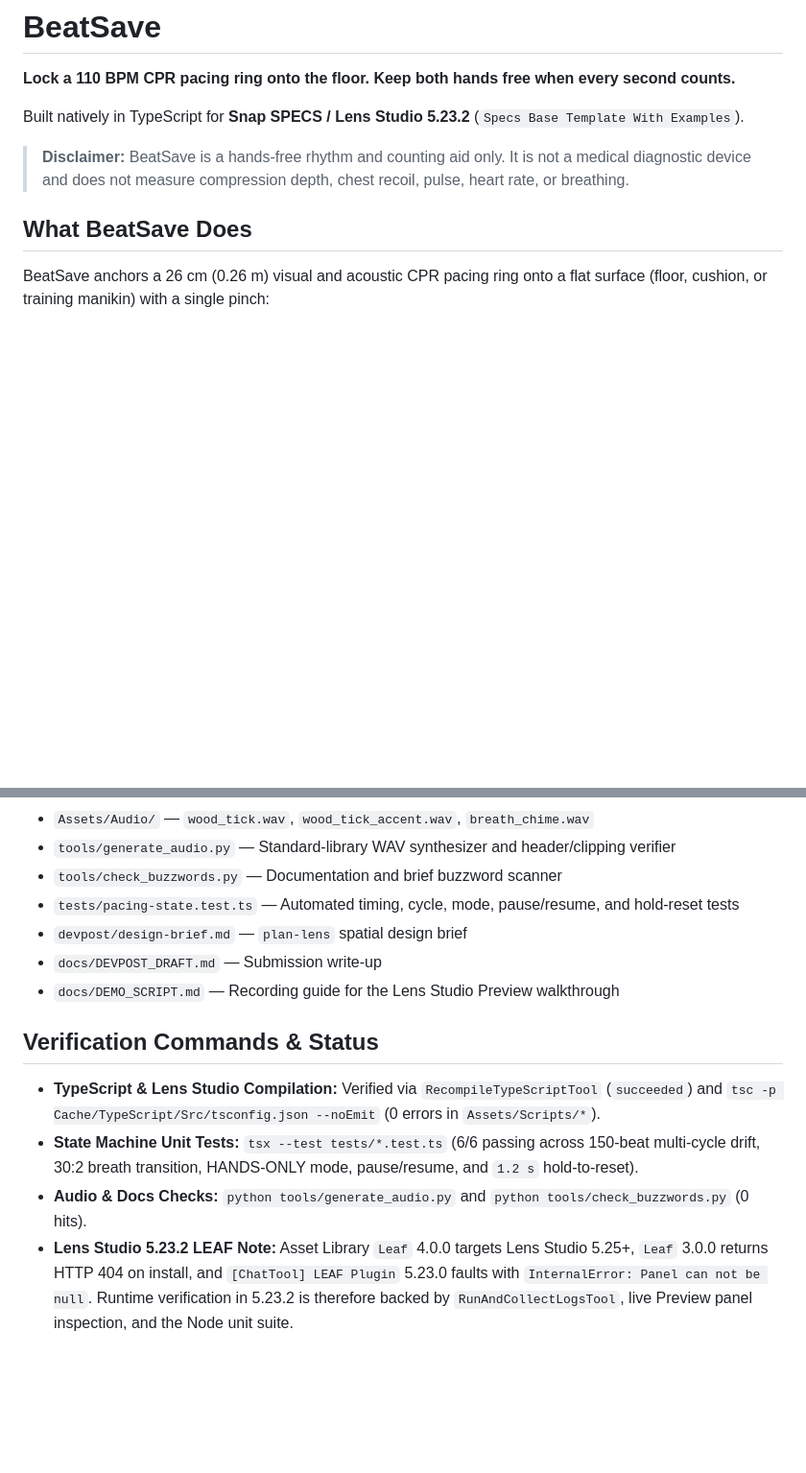
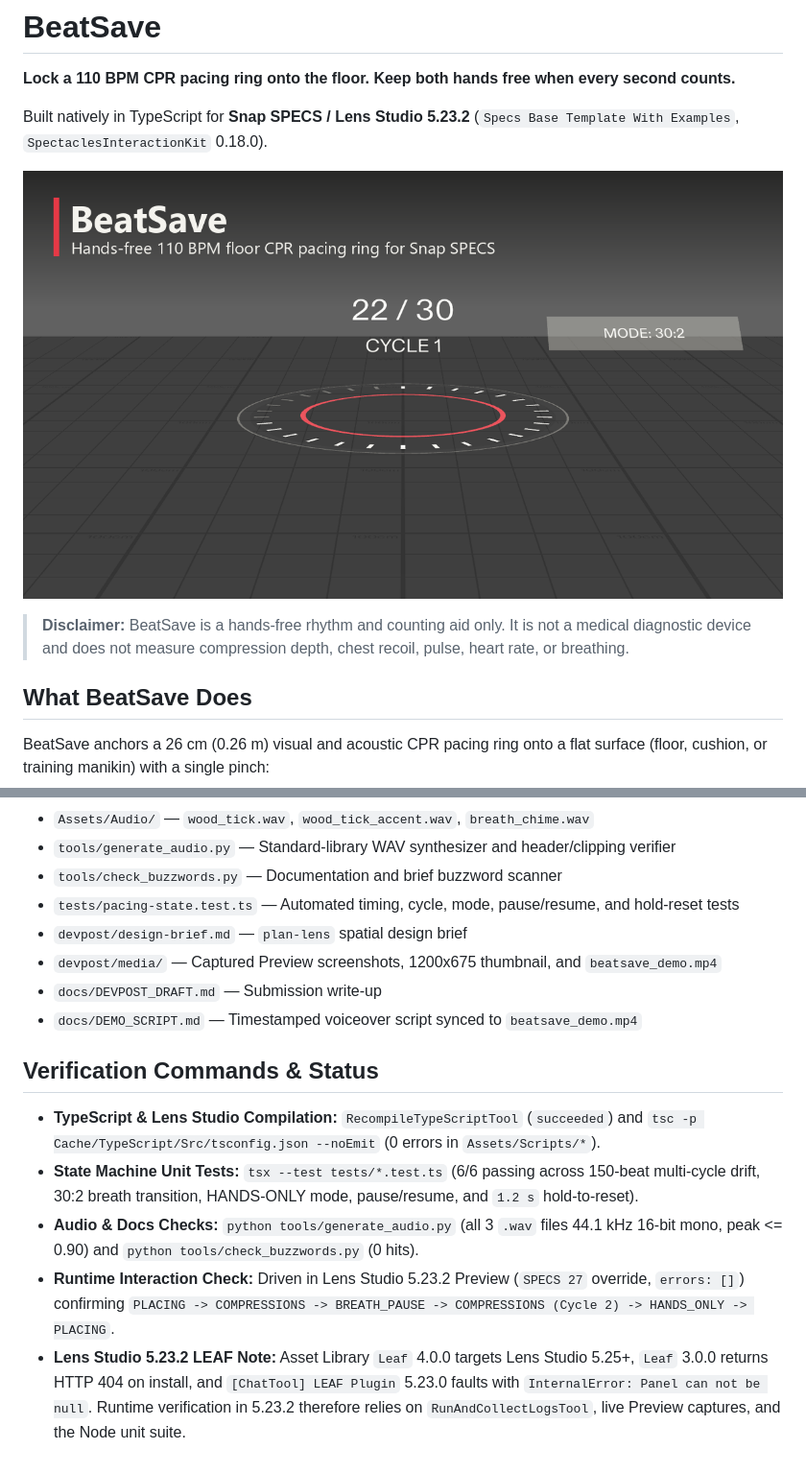
Before and after one commit to fokrulanthro16-eng/BeatSave-Lens, a Markdown page: README.md, 2 parts joined by grey strips. Shown at 96% size. Drawn GitHub-style; pictures changed too: devpost/media/thumbnail_1200x675.png (added); blank space fills up the shorter version.

```diff
--- a/README.md
+++ b/README.md
@@ -2,7 +2,9 @@
 
 **Lock a 110 BPM CPR pacing ring onto the floor. Keep both hands free when every second counts.**
 
-Built natively in TypeScript for **Snap SPECS / Lens Studio 5.23.2** (`Specs Base Template With Examples`).
+Built natively in TypeScript for **Snap SPECS / Lens Studio 5.23.2** (`Specs Base Template With Examples`, `SpectaclesInteractionKit` 0.18.0).
+
+![BeatSave Preview Cover](devpost/media/thumbnail_1200x675.png)
 
 > **Disclaimer:** BeatSave is a hands-free rhythm and counting aid only. It is not a medical diagnostic device and does not measure compression depth, chest recoil, pulse, heart rate, or breathing.
 
@@ -35,11 +53,13 @@ BeatSave anchors a 26 cm (0.26 m) visual and acoustic CPR pacing ring onto a fla
 - `tools/check_buzzwords.py` — Documentation and brief buzzword scanner
 - `tests/pacing-state.test.ts` — Automated timing, cycle, mode, pause/resume, and hold-reset tests
 - `devpost/design-brief.md` — `plan-lens` spatial design brief
+- `devpost/media/` — Captured Preview screenshots, 1200x675 thumbnail, and `beatsave_demo.mp4`
 - `docs/DEVPOST_DRAFT.md` — Submission write-up
-- `docs/DEMO_SCRIPT.md` — Recording guide for the Lens Studio Preview walkthrough
+- `docs/DEMO_SCRIPT.md` — Timestamped voiceover script synced to `beatsave_demo.mp4`
 
 ## Verification Commands & Status
-- **TypeScript & Lens Studio Compilation:** Verified via `RecompileTypeScriptTool` (`succeeded`) and `tsc -p Cache/TypeScript/Src/tsconfig.json --noEmit` (0 errors in `Assets/Scripts/*`).
+- **TypeScript & Lens Studio Compilation:** `RecompileTypeScriptTool` (`succeeded`) and `tsc -p Cache/TypeScript/Src/tsconfig.json --noEmit` (0 errors in `Assets/Scripts/*`).
 - **State Machine Unit Tests:** `tsx --test tests/*.test.ts` (6/6 passing across 150-beat multi-cycle drift, 30:2 breath transition, HANDS-ONLY mode, pause/resume, and `1.2 s` hold-to-reset).
-- **Audio & Docs Checks:** `python tools/generate_audio.py` and `python tools/check_buzzwords.py` (0 hits).
-- **Lens Studio 5.23.2 LEAF Note:** Asset Library `Leaf` 4.0.0 targets Lens Studio 5.25+, `Leaf` 3.0.0 returns HTTP 404 on install, and `[ChatTool] LEAF Plugin` 5.23.0 faults with `InternalError: Panel can not be null`. Runtime verification in 5.23.2 is therefore backed by `RunAndCollectLogsTool`, live Preview panel inspection, and the Node unit suite.
+- **Audio & Docs Checks:** `python tools/generate_audio.py` (all 3 `.wav` files 44.1 kHz 16-bit mono, peak <= 0.90) and `python tools/check_buzzwords.py` (0 hits).
+- **Runtime Interaction Check:** Driven in Lens Studio 5.23.2 Preview (`SPECS 27` override, `errors: []`) confirming `PLACING -> COMPRESSIONS -> BREATH_PAUSE -> COMPRESSIONS (Cycle 2) -> HANDS_ONLY -> PLACING`.
+- **Lens Studio 5.23.2 LEAF Note:** Asset Library `Leaf` 4.0.0 targets Lens Studio 5.25+, `Leaf` 3.0.0 returns HTTP 404 on install, and `[ChatTool] LEAF Plugin` 5.23.0 faults with `InternalError: Panel can not be null`. Runtime verification in 5.23.2 therefore relies on `RunAndCollectLogsTool`, live Preview captures, and the Node unit suite.
```
Also changed, not shown: other parts of README.md (+18 -2 lines), docs/DEMO_SCRIPT.md (+10 -36 lines), devpost/media/01_placing_surface_lock.png (added), devpost/media/02_pacing_110bpm_30_2.png (added), devpost/media/03_mode_hands_only.png (added), devpost/media/04_breath_phase.png (added), 2 other files.
